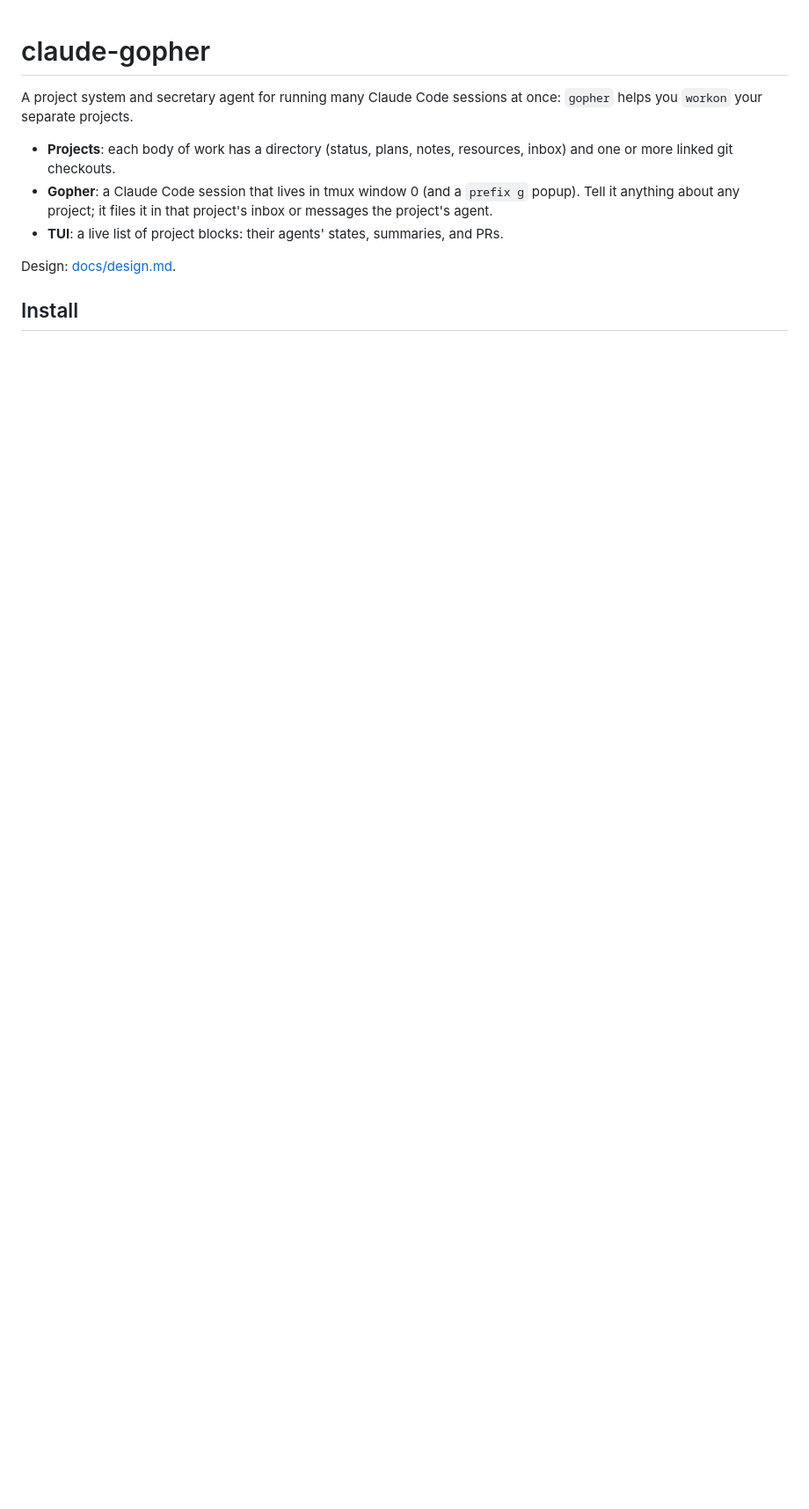
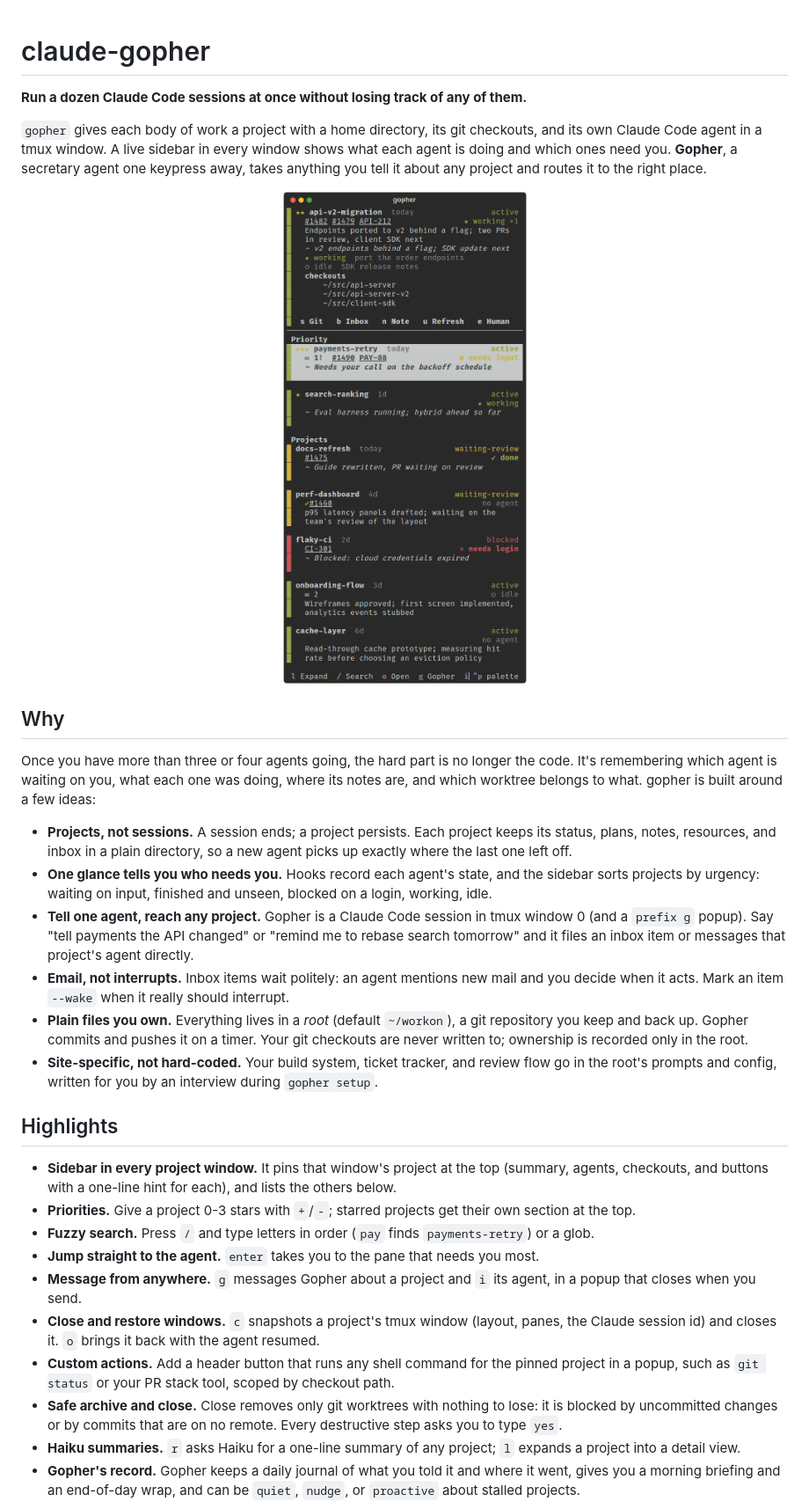
Before and after one commit to Peaches491/claude-gopher, a Markdown page: README.md, the part around one of its changes. Shown at 88% size. Drawn GitHub-style; pictures changed too: docs/images/demo.gif (added); blank space fills up the shorter version.

```diff
--- a/README.md
+++ b/README.md
@@ -1,14 +1,58 @@
 # claude-gopher
 
-A project system and secretary agent for running many Claude Code sessions at once: `gopher`
-helps you `workon` your separate projects.
+**Run a dozen Claude Code sessions at once without losing track of any of them.**
 
-- **Projects**: each body of work has a directory (status, plans, notes, resources, inbox) and one
-  or more linked git checkouts.
-- **Gopher**: a Claude Code session that lives in tmux window 0 (and a `prefix g` popup). Tell it
-  anything about any project; it files it in that project's inbox or messages the project's agent.
-- **TUI**: a live list of project blocks: their agents' states, summaries, and PRs.
+`gopher` gives each body of work a project with a home directory, its git checkouts, and its own
+Claude Code agent in a tmux window. A live sidebar in every window shows what each agent is doing
+and which ones need you. **Gopher**, a secretary agent one keypress away, takes anything you tell
+it about any project and routes it to the right place.
 
-Design: [docs/design.md](docs/design.md).
+<p align="center">
+  <img src="docs/images/demo.gif" alt="The gopher sidebar: a pinned project header with buttons, and every other project below, colour-coded by state" width="420">
+</p>
 
-## Install
+## Why
+
+Once you have more than three or four agents going, the hard part is no longer the code. It's
+remembering which agent is waiting on you, what each one was doing, where its notes are, and which
+worktree belongs to what. gopher is built around a few ideas:
+
+- **Projects, not sessions.** A session ends; a project persists. Each project keeps its status,
+  plans, notes, resources, and inbox in a plain directory, so a new agent picks up exactly where
+  the last one left off.
+- **One glance tells you who needs you.** Hooks record each agent's state, and the sidebar sorts
+  projects by urgency: waiting on input, finished and unseen, blocked on a login, working, idle.
+- **Tell one agent, reach any project.** Gopher is a Claude Code session in tmux window 0 (and a
+  `prefix g` popup). Say "tell payments the API changed" or "remind me to rebase search tomorrow"
+  and it files an inbox item or messages that project's agent directly.
+- **Email, not interrupts.** Inbox items wait politely: an agent mentions new mail and you decide
+  when it acts. Mark an item `--wake` when it really should interrupt.
+- **Plain files you own.** Everything lives in a *root* (default `~/workon`), a git repository
+  you keep and back up. Gopher commits and pushes it on a timer. Your git checkouts are never
+  written to; ownership is recorded only in the root.
+- **Site-specific, not hard-coded.** Your build system, ticket tracker, and review flow go in the
+  root's prompts and config, written for you by an interview during `gopher setup`.
+
+## Highlights
+
+- **Sidebar in every project window.** It pins that window's project at the top (summary, agents,
+  checkouts, and buttons with a one-line hint for each), and lists the others below.
+- **Priorities.** Give a project 0-3 stars with `+`/`-`; starred projects get their own section
+  at the top.
+- **Fuzzy search.** Press `/` and type letters in order (`pay` finds `payments-retry`) or a glob.
+- **Jump straight to the agent.** `enter` takes you to the pane that needs you most.
+- **Message from anywhere.** `g` messages Gopher about a project and `i` its agent, in a popup
+  that closes when you send.
+- **Close and restore windows.** `c` snapshots a project's tmux window (layout, panes, the Claude
+  session id) and closes it. `o` brings it back with the agent resumed.
+- **Custom actions.** Add a header button that runs any shell command for the pinned project in a
+  popup, such as `git status` or your PR stack tool, scoped by checkout path.
+- **Safe archive and close.** Close removes only git worktrees with nothing to lose: it is
+  blocked by uncommitted changes or by commits that are on no remote. Every destructive step asks
+  you to type `yes`.
+- **Haiku summaries.** `r` asks Haiku for a one-line summary of any project; `l` expands a
+  project into a detail view.
+- **Gopher's record.** Gopher keeps a daily journal of what you told it and where it went, gives
+  you a morning briefing and an end-of-day wrap, and can be `quiet`, `nudge`, or `proactive`
+  about stalled projects.
+
```
Also changed, not shown: other parts of README.md (+226 -113 lines), docs/images/dashboard.png (added), docs/images/sidebar.png (added), 3 other files.
